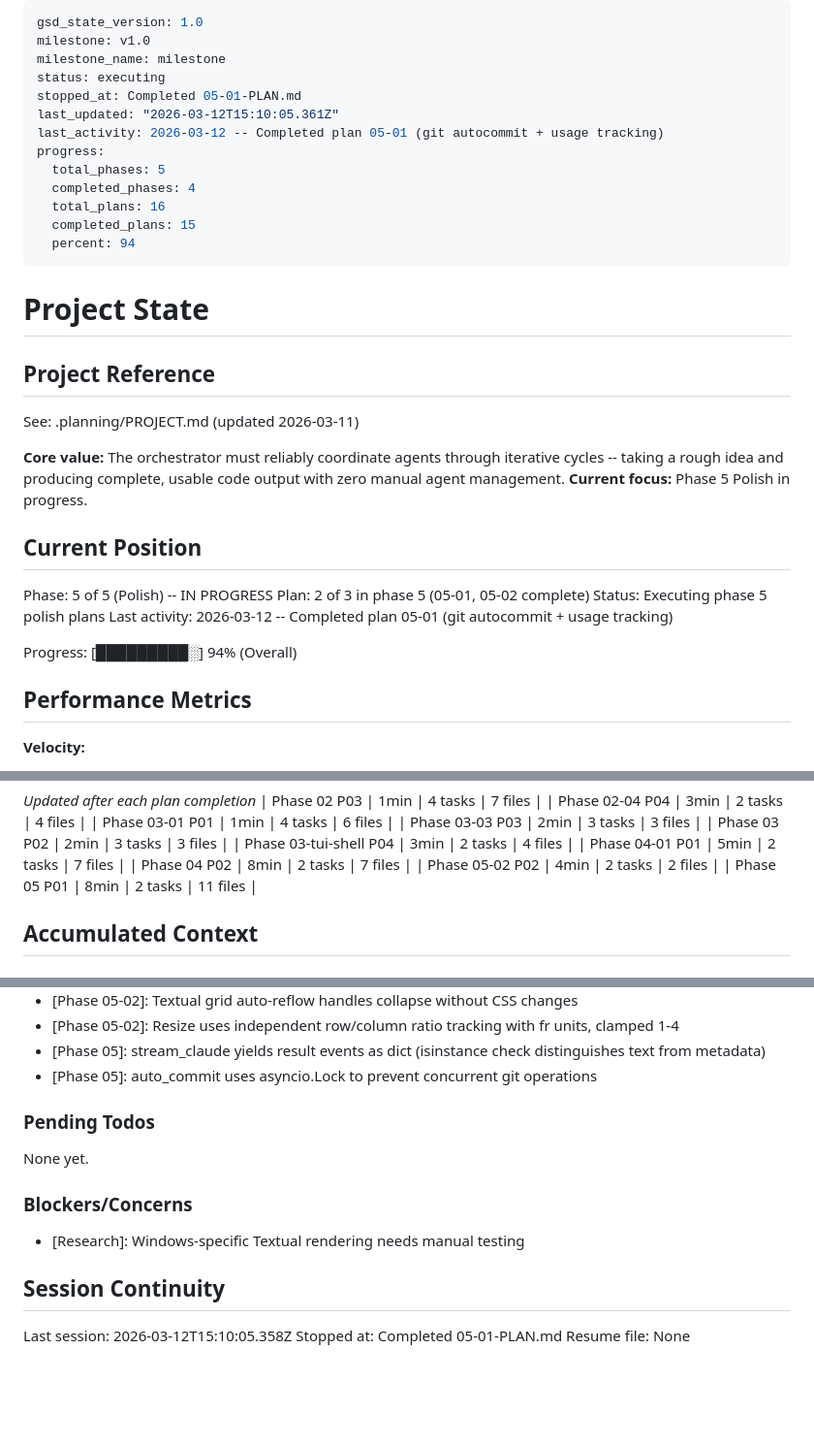
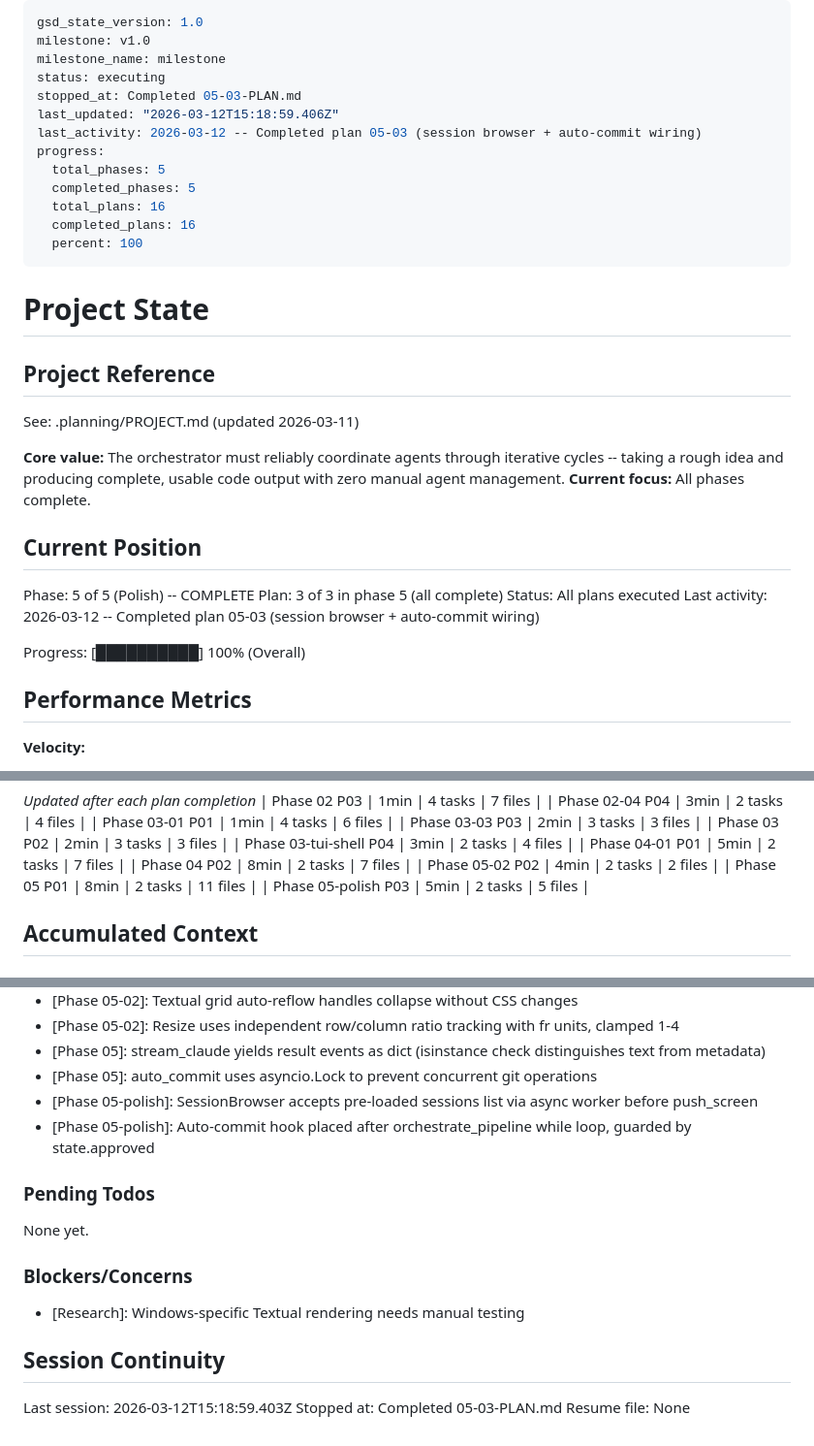
Before and after one commit to marcovilla92/ai-agent-console, a Markdown page: .planning/STATE.md, 3 parts joined by grey strips. Shown at 97% size. Drawn GitHub-style; blank space fills up the shorter version.

Commit message:
docs(05-03): complete session browser and auto-commit wiring plan
- SUMMARY.md with task commits, decisions, deviations
- STATE.md updated to 100% complete
- ROADMAP.md phase 05 marked complete
- REQUIREMENTS.md INFR-08 marked complete

Co-Authored-By: Claude Opus 4.6 <noreply@anthropic.com>

```diff
--- a/.planning/STATE.md
+++ b/.planning/STATE.md
@@ -3,15 +3,15 @@ gsd_state_version: 1.0
 milestone: v1.0
 milestone_name: milestone
 status: executing
-stopped_at: Completed 05-01-PLAN.md
-last_updated: "2026-03-12T15:10:05.361Z"
-last_activity: 2026-03-12 -- Completed plan 05-01 (git autocommit + usage tracking)
+stopped_at: Completed 05-03-PLAN.md
+last_updated: "2026-03-12T15:18:59.406Z"
+last_activity: 2026-03-12 -- Completed plan 05-03 (session browser + auto-commit wiring)
 progress:
   total_phases: 5
-  completed_phases: 4
+  completed_phases: 5
   total_plans: 16
-  completed_plans: 15
-  percent: 94
+  completed_plans: 16
+  percent: 100
 ---
 
 # Project State
@@ -21,16 +21,16 @@ progress:
 See: .planning/PROJECT.md (updated 2026-03-11)
 
 **Core value:** The orchestrator must reliably coordinate agents through iterative cycles -- taking a rough idea and producing complete, usable code output with zero manual agent management.
-**Current focus:** Phase 5 Polish in progress.
+**Current focus:** All phases complete.
 
 ## Current Position
 
-Phase: 5 of 5 (Polish) -- IN PROGRESS
-Plan: 2 of 3 in phase 5 (05-01, 05-02 complete)
-Status: Executing phase 5 polish plans
-Last activity: 2026-03-12 -- Completed plan 05-01 (git autocommit + usage tracking)
+Phase: 5 of 5 (Polish) -- COMPLETE
+Plan: 3 of 3 in phase 5 (all complete)
+Status: All plans executed
+Last activity: 2026-03-12 -- Completed plan 05-03 (session browser + auto-commit wiring)
 
-Progress: [█████████░] 94% (Overall)
+Progress: [██████████] 100% (Overall)
 
 ## Performance Metrics
 
@@ -58,6 +58,7 @@ Progress: [█████████░] 94% (Overall)
 | Phase 04 P02 | 8min | 2 tasks | 7 files |
 | Phase 05-02 P02 | 4min | 2 tasks | 2 files |
 | Phase 05 P01 | 8min | 2 tasks | 11 files |
+| Phase 05-polish P03 | 5min | 2 tasks | 5 files |
 
 ## Accumulated Context
 
@@ -86,6 +87,8 @@ Progress: [█████████░] 94% (Overall)
 - [Phase 05-02]: Resize uses independent row/column ratio tracking with fr units, clamped 1-4
 - [Phase 05]: stream_claude yields result events as dict (isinstance check distinguishes text from metadata)
 - [Phase 05]: auto_commit uses asyncio.Lock to prevent concurrent git operations
+- [Phase 05-polish]: SessionBrowser accepts pre-loaded sessions list via async worker before push_screen
+- [Phase 05-polish]: Auto-commit hook placed after orchestrate_pipeline while loop, guarded by state.approved
 
 ### Pending Todos
 
@@ -97,6 +100,6 @@ None yet.
 
 ## Session Continuity
 
-Last session: 2026-03-12T15:10:05.358Z
-Stopped at: Completed 05-01-PLAN.md
+Last session: 2026-03-12T15:18:59.403Z
+Stopped at: Completed 05-03-PLAN.md
 Resume file: None
```
Also changed, not shown: .planning/REQUIREMENTS.md (+2 -2 lines), 1 other file.
